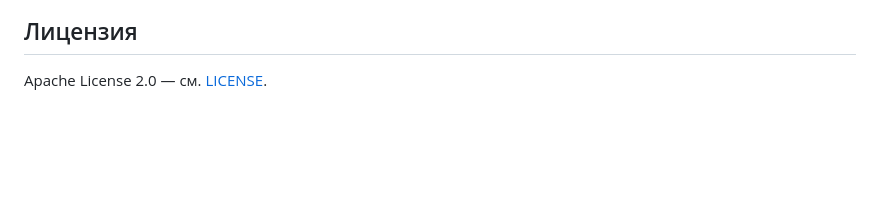
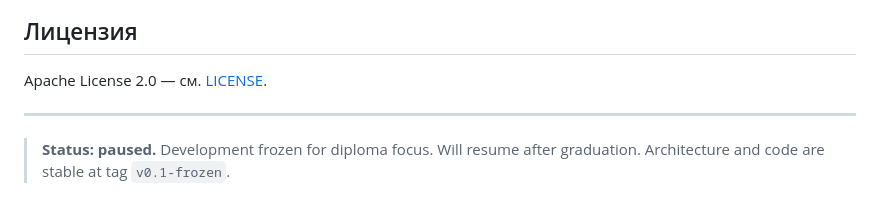
Before and after one commit to spacedreamer99/LODEEN, a Markdown page: README.md, the part around the change. Rendered like a GitHub page; blank space fills up the shorter version.

Commit message:
docs: mark project as paused

```diff
--- a/README.md
+++ b/README.md
@@ -133,3 +133,7 @@ Chain of Trust: каждый link — отдельный акт верифика
 ## Лицензия
 
 Apache License 2.0 — см. [LICENSE](LICENSE).
+
+---
+
+> **Status: paused.** Development frozen for diploma focus. Will resume after graduation. Architecture and code are stable at tag `v0.1-frozen`.
```
